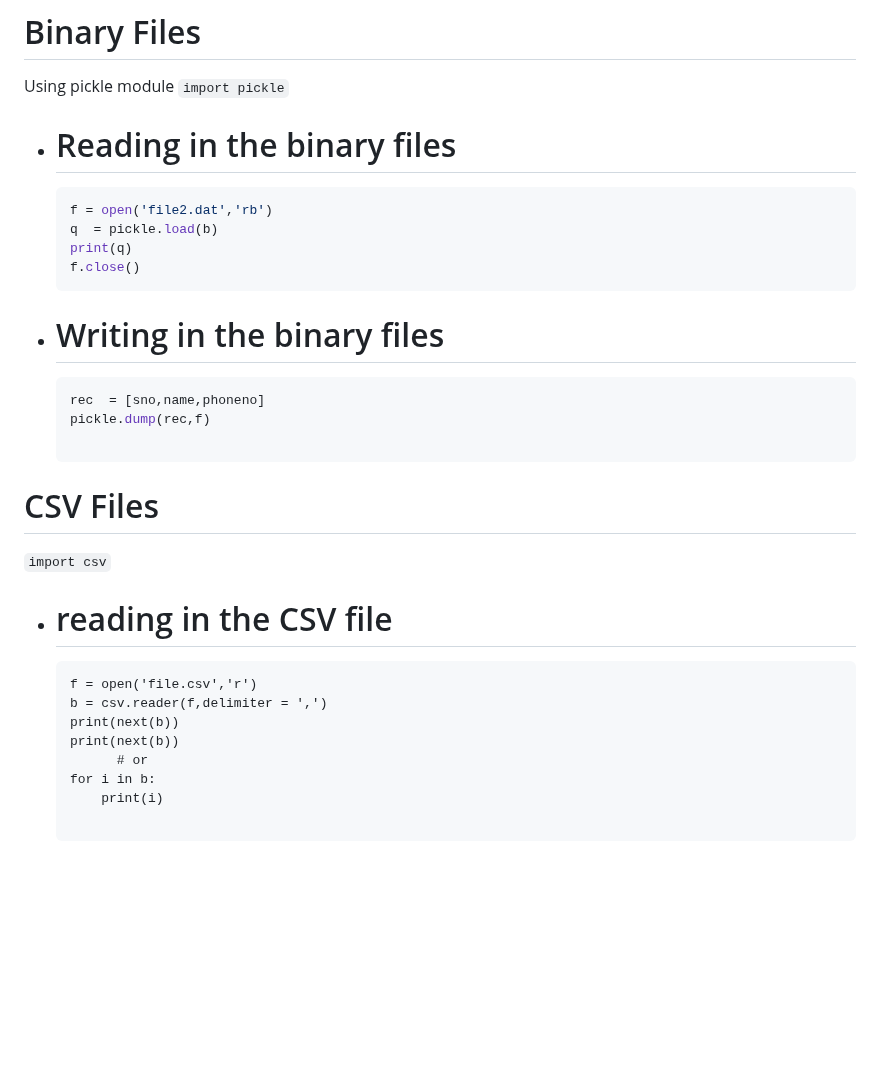
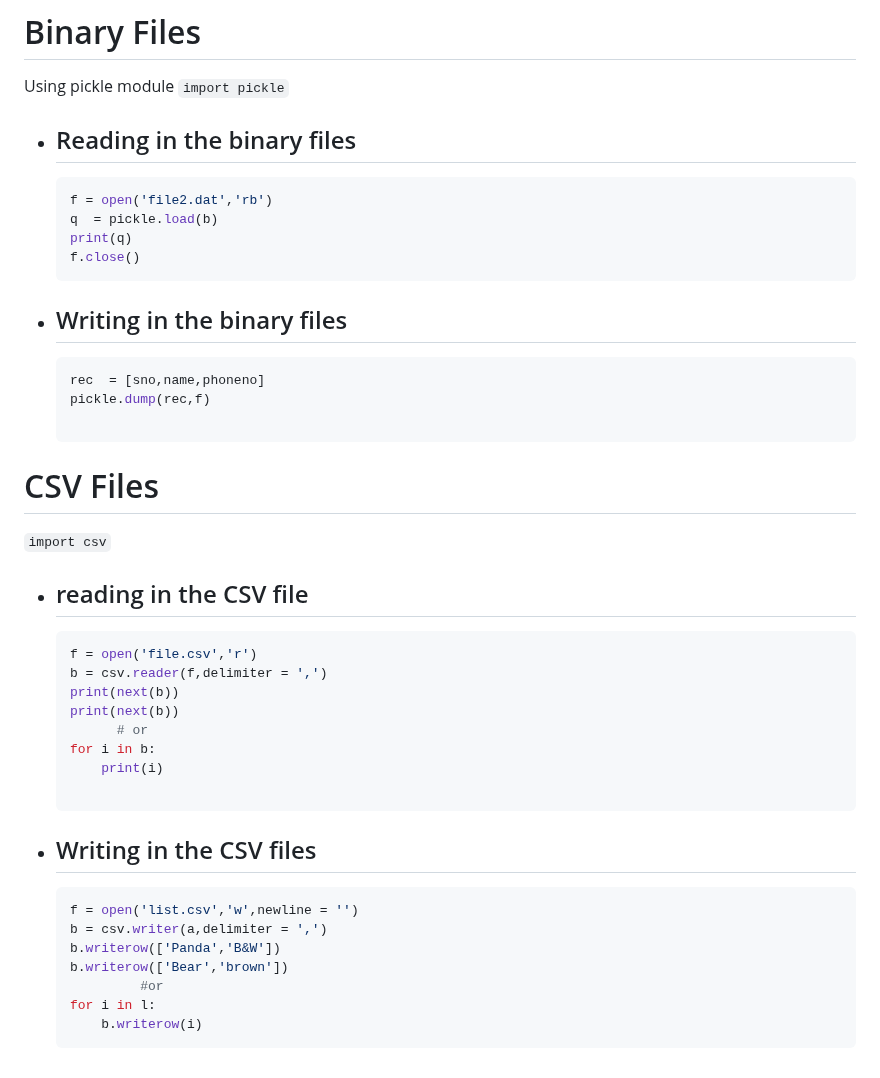
Before and after one commit to Priyamjain1105/Python-Programming, a Markdown page: file handeling.md, the part around the change. Drawn GitHub-style; blank space fills up the shorter version.

````diff
--- a/file handeling.md
+++ b/file handeling.md
@@ -114,22 +114,22 @@ Object contains the file address and the operation that we have to perform on th
 # Binary Files
 Using pickle module
 `import pickle`
- - # Reading in the binary files
+ - ## Reading in the binary files
    ```python
    f = open('file2.dat','rb')
    q  = pickle.load(b)
    print(q)
    f.close()
    ```
- - # Writing in the binary files
+ - ## Writing in the binary files
     ```python
     rec  = [sno,name,phoneno]
     pickle.dump(rec,f)
 
  # CSV Files
    `import csv`
-   - # reading in the CSV file
-     ```
+   - ## reading in the CSV file
+     ```python
      f = open('file.csv','r')
      b = csv.reader(f,delimiter = ',')
      print(next(b))
@@ -139,3 +139,13 @@ Using pickle module
          print(i)
 
      ```
+  - ## Writing in the CSV files
+    ```python
+    f = open('list.csv','w',newline = '')
+    b = csv.writer(a,delimiter = ',')
+    b.writerow(['Panda','B&W'])
+    b.writerow(['Bear','brown'])
+             #or
+    for i in l:
+        b.writerow(i)
+    ```
````
